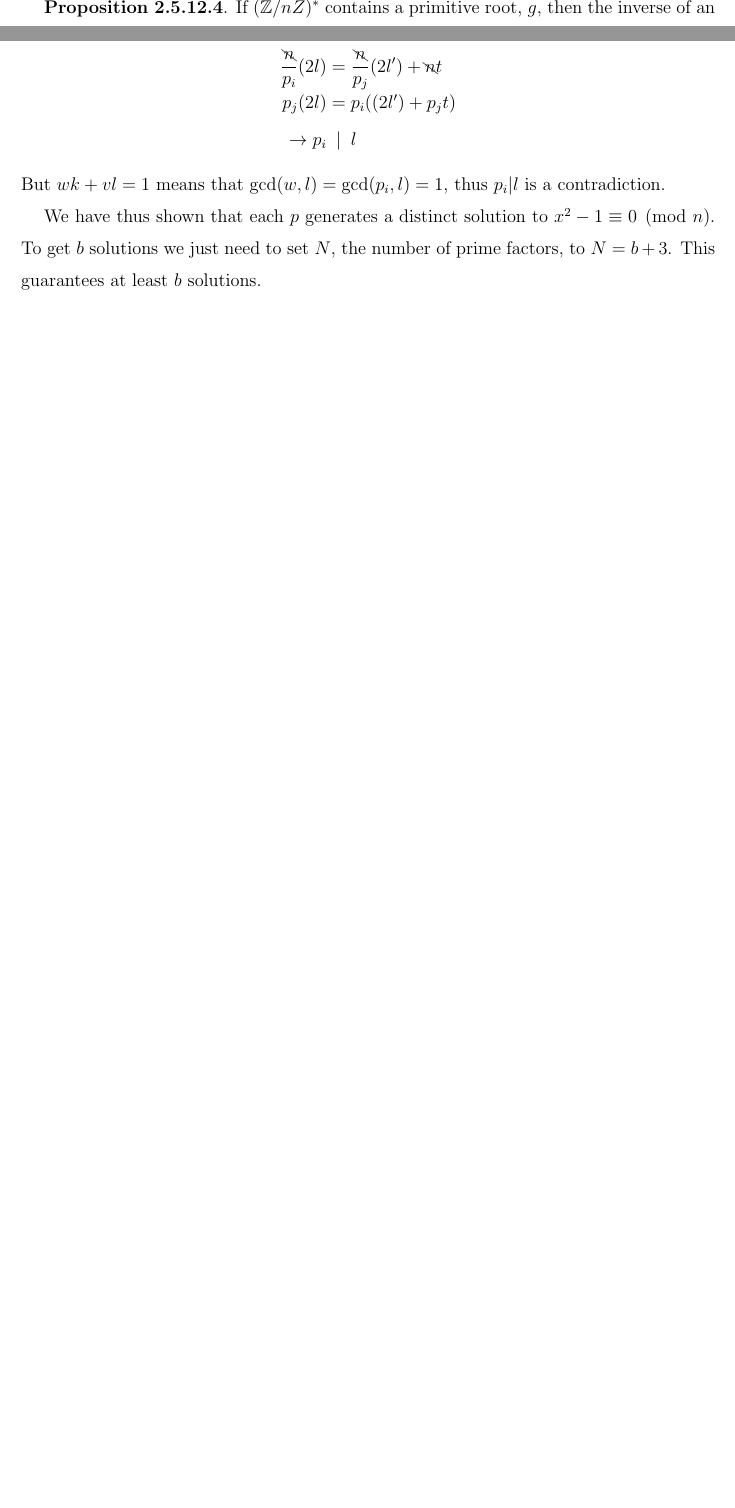
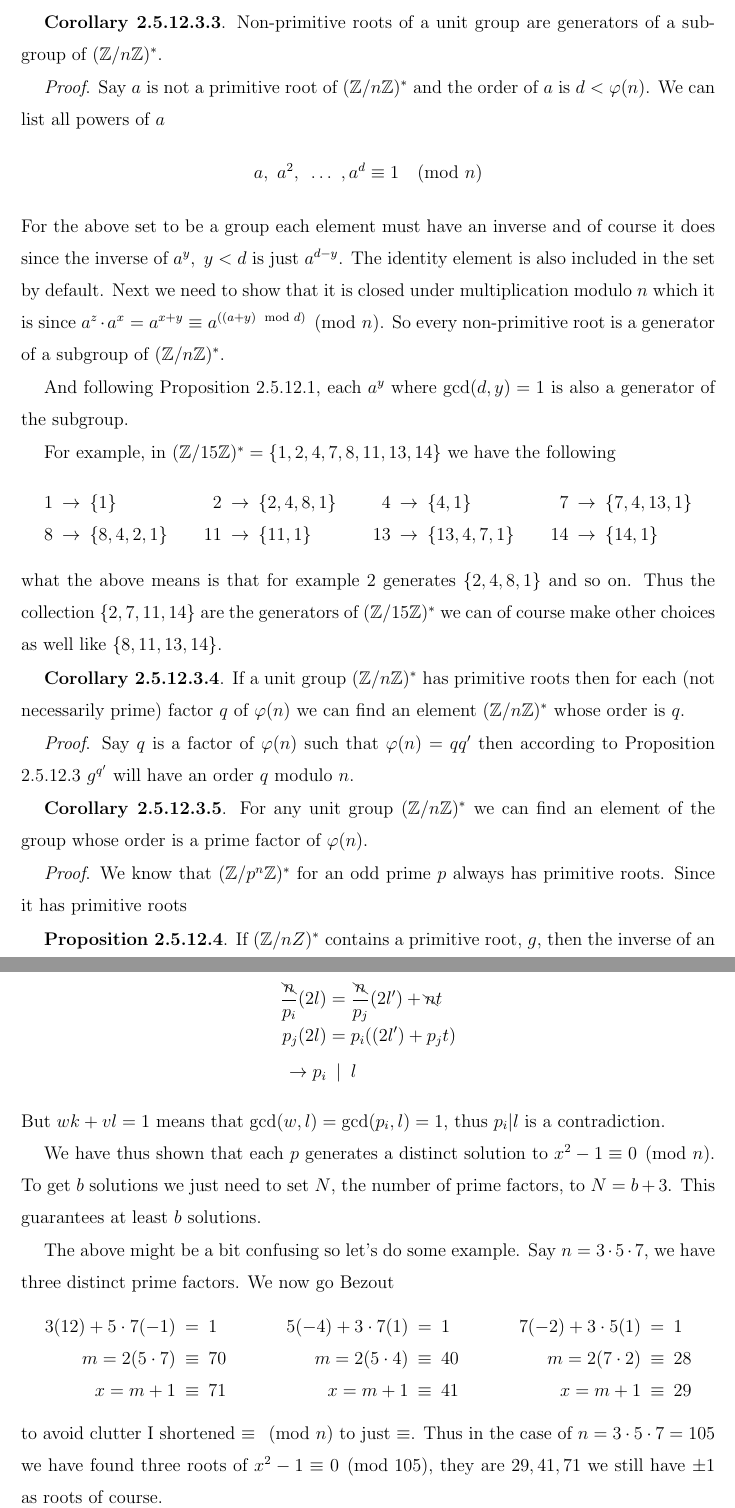
Before and after one commit to georgewashingturd/string, a LaTeX paper (pittetd/my ent.tex): two parts of pages 27 and 54 of 88, joined at a grey line, cut at the place of the change, the shorter picture padded with empty space. The pictures show the PDF file pittetd/my ent.pdf that the author committed with the source.

Commit message:
Update 38

```diff
--- a/pittetd/my ent.tex
+++ b/pittetd/my ent.tex
@@ -1058,6 +1058,38 @@ However, we also know that the order of $-1$ modulo $n$ is 2, since there's only
 
 Note that just because each number in $(\mathbb{Z}/n\mathbb{Z})^*$ can be expressed as $a \equiv g^d \pmod{n}$ with unique $d$ it doesn't mean that the order of a number given by $\varphi(n)/\gcd(\varphi(n),d)$ is unique. This is because two distinct numbers $f\neq h$ can have the same gcd with a third number $\gcd(f,j) = \gcd(h,j)$.
 
+{\bf Corollary 2.5.12.3.3}. Non-primitive roots of a unit group are generators of a subgroup of $(\mathbb{Z}/n\mathbb{Z})^*$.
+
+{\it Proof}. Say $a$ is not a primitive root of $(\mathbb{Z}/n\mathbb{Z})^*$ and the order of $a$ is $d < \varphi(n)$. We can list all powers of $a$
+%
+\nbea
+a,~a^2,~\dots~, a^d \equiv 1 \pmod{n}
+\neea
+%
+For the above set to be a group each element must have an inverse and of course it does since the inverse of $a^y, ~ y < d$ is just $a^{d-y}$. The identity element is also included in the set by default. Next we need to show that it is closed under multiplication modulo $n$ which it is since $a^z \cdot a^x = a^{x+y} \equiv a^{((a+y) \mod d)} \pmod{n}$. So every non-primitive root is a generator of a subgroup of $(\mathbb{Z}/n\mathbb{Z})^*$.
+
+And following Proposition 2.5.12.1, each $a^y$ where $\gcd(d,y) = 1$ is also a generator of the subgroup.
+
+For example, in $(\mathbb{Z}/15\mathbb{Z})^* = \{1, 2,4, 7, 8, 11, 13, 14\}$ we have the following
+%
+\nbea
+\ba{r c l c r c l c r c l c r c l}
+1 & \to & \{1\} & ~~~ & 2 & \to & \{2, 4, 8, 1\} & ~~~ & 4 & \to & \{4, 1\} & ~~~ &7 & \to & \{7, 4, 13, 1\} \\
+8 & \to & \{8, 4, 2, 1\} & & 11 & \to & \{11, 1\} & & 13 & \to & \{13, 4, 7, 1\} & ~~~ & 14 & \to & \{14, 1\}
+\ea
+\neea
+%
+what the above means is that for example $2$ generates $\{2, 4, 8, 1\}$ and so on. Thus the collection $\{2, 7, 11, 14\}$ are the generators of $(\mathbb{Z}/15\mathbb{Z})^*$ we can of course make other choices as well like $\{8, 11, 13, 14\}$.
+
+{\bf Corollary 2.5.12.3.4}. If a unit group $(\mathbb{Z}/n\mathbb{Z})^*$ has primitive roots then for each (not necessarily prime) factor $q$ of $\varphi(n)$ we can find an element $(\mathbb{Z}/n\mathbb{Z})^*$ whose order is $q$.
+
+{\it Proof}. Say $q$ is a factor of $\varphi(n)$ such that $\varphi(n) = q q'$ then according to Proposition 2.5.12.3 $g^{q'}$ will have an order $q$ modulo $n$.
+
+{\bf Corollary 2.5.12.3.5}. For any unit group $(\mathbb{Z}/n\mathbb{Z})^*$ we can find an element of the group whose order is a prime factor of $\varphi(n)$.
+
+{\it Proof}. We know that $(\mathbb{Z}/p^n\mathbb{Z})^*$ for an odd prime $p$ always has primitive roots. Since it has primitive roots
+
+
 {\bf Proposition 2.5.12.4}. If $(\mathbb{Z}/n{Z})^*$ contains a primitive root, $g$, then the inverse of an element $a \equiv g^m \pmod{n}$ is given by $a^{-1} \equiv g^{\varphi(n) - m} \pmod{n}$.
 
 {\it Proof}. Say $b = a^{-1}$, since $g$ is a primitive root, $b \equiv g^l \pmod{n}$ then
@@ -2005,7 +2037,19 @@ But $wk + vl = 1$ means that $\gcd(w,l) = \gcd(p_i,l) = 1$, thus $p_i|l$ is a co
 
 We have thus shown that each $p$ generates a distinct solution to $x^2 - 1 \equiv 0 \pmod{n}$. To get $b$ solutions we just need to set $N$, the number of prime factors, to $N = b + 3$. This guarantees at least $b$ solutions.
 
-A more elegant way to prove that we can find $n$ such that $x^2-1$ has at least $b$ solutions is to use something called the Chinese remainder map (as shown by Victor Soup). Consider a number, any number $x$, we can represent this number in the following way
+The above might be a bit confusing so let's do some example. Say $n = 3 \cdot 5 \cdot 7$, we have three distinct prime factors. We now go Bezout
+%
+\nbea
+\ba{r c l c r c l c r c l}
+3 (12) + 5\cdot 7 (-1) & = & 1 & ~~~~~~~ & 5 (-4) + 3\cdot 7 (1) & = & 1 & ~~~~~~~ & 7 (-2) + 3\cdot 5 (1) & = & 1  \\
+m = 2  (5 \cdot 7) & \equiv & 70 & & m = 2 (5 \cdot 4) & \equiv & 40 & & m = 2 (7 \cdot 2) & \equiv & 28 \\
+x = m + 1 & \equiv & 71 & & x = m + 1 & \equiv & 41 & & x = m + 1 & \equiv & 29
+\ea
+\neea
+%
+to avoid clutter I shortened $\equiv \pmod{n}$ to just $\equiv$. Thus in the case of $n = 3 \cdot 5 \cdot 7 = 105$ we have found three roots of $x^2 - 1 \equiv 0 \pmod{105}$, they are $29,41,71$ we still have $\pm1$ as roots of course.
+
+\underline{A more elegant way} to prove that we can find $n$ such that $x^2-1$ has at least $b$ solutions is to use something called the Chinese remainder map (as shown by Victor Soup). Consider a number, any number $x$, we can represent this number in the following way
 %
 \nbea
 x & \equiv & x_{1} \pmod{n_{1}} \\
```
Also changed, not shown: pittetd/my ent.pdf, pittetd/my ent.tex (2 more changed lines), 5 other files.
